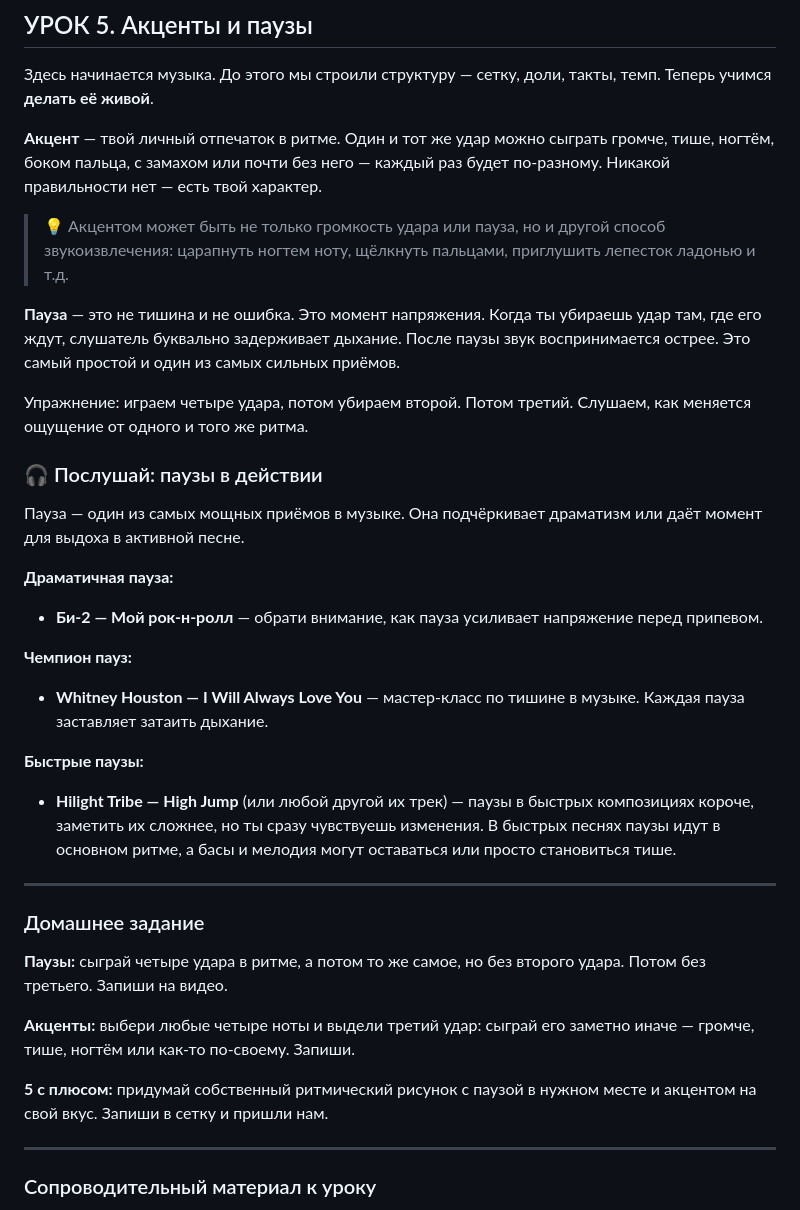
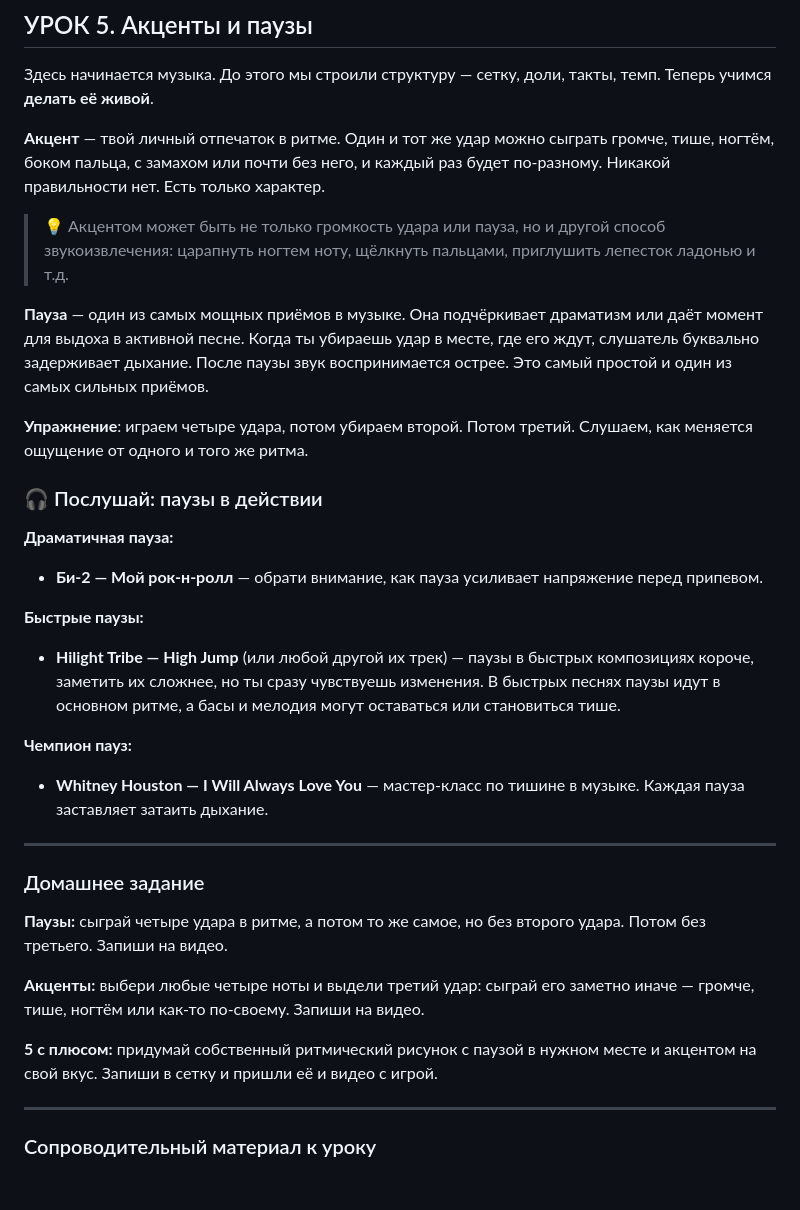
Before and after one commit to eivl10/ksenokurs, a Markdown page: course_content.md, the part around one of its changes. Rendered like a GitHub page; blank space fills up the shorter version.

```diff
--- a/course_content.md
+++ b/course_content.md
@@ -269,29 +273,27 @@
 
 Здесь начинается музыка. До этого мы строили структуру — сетку, доли, такты, темп. Теперь учимся **делать её живой**.
 
-**Акцент** — твой личный отпечаток в ритме. Один и тот же удар можно сыграть громче, тише, ногтём, боком пальца, с замахом или почти без него — каждый раз будет по-разному. Никакой правильности нет — есть твой характер.
+**Акцент** — твой личный отпечаток в ритме. Один и тот же удар можно сыграть громче, тише, ногтём, боком пальца, с замахом или почти без него, и каждый раз будет по-разному. Никакой правильности нет. Есть только характер.
 
 > 💡 Акцентом может быть не только громкость удара или пауза, но и другой способ звукоизвлечения: царапнуть ногтем ноту, щёлкнуть пальцами, приглушить лепесток ладонью и т.д.
 
-**Пауза** — это не тишина и не ошибка. Это момент напряжения. Когда ты убираешь удар там, где его ждут, слушатель буквально задерживает дыхание. После паузы звук воспринимается острее. Это самый простой и один из самых сильных приёмов.
+**Пауза** — один из самых мощных приёмов в музыке. Она подчёркивает драматизм или даёт момент для выдоха в активной песне. Когда ты убираешь удар в месте, где его ждут, слушатель буквально задерживает дыхание. После паузы звук воспринимается острее. Это самый простой и один из самых сильных приёмов.
 
-Упражнение: играем четыре удара, потом убираем второй. Потом третий. Слушаем, как меняется ощущение от одного и того же ритма.
+**Упражнение**: играем четыре удара, потом убираем второй. Потом третий. Слушаем, как меняется ощущение от одного и того же ритма.
 
 ### 🎧 Послушай: паузы в действии
-
-Пауза — один из самых мощных приёмов в музыке. Она подчёркивает драматизм или даёт момент для выдоха в активной песне.
 
 **Драматичная пауза:**
 
 * **Би-2 — Мой рок-н-ролл** — обрати внимание, как пауза усиливает напряжение перед припевом.
 
+**Быстрые паузы:**
+
+* **Hilight Tribe — High Jump** (или любой другой их трек) — паузы в быстрых композициях короче, заметить их сложнее, но ты сразу чувствуешь изменения. В быстрых песнях паузы идут в основном ритме, а басы и мелодия могут оставаться или становиться тише.
+
 **Чемпион пауз:**
 
 * **Whitney Houston — I Will Always Love You** — мастер-класс по тишине в музыке. Каждая пауза заставляет затаить дыхание.
-
-**Быстрые паузы:**
-
-* **Hilight Tribe — High Jump** (или любой другой их трек) — паузы в быстрых композициях короче, заметить их сложнее, но ты сразу чувствуешь изменения. В быстрых песнях паузы идут в основном ритме, а басы и мелодия могут оставаться или просто становиться тише.
 
 - - -
 
@@ -299,9 +301,9 @@
 
 **Паузы:** сыграй четыре удара в ритме, а потом то же самое, но без второго удара. Потом без третьего. Запиши на видео.
 
-**Акценты:** выбери любые четыре ноты и выдели третий удар: сыграй его заметно иначе — громче, тише, ногтём или как-то по-своему. Запиши.
+**Акценты:** выбери любые четыре ноты и выдели третий удар: сыграй его заметно иначе — громче, тише, ногтём или как-то по-своему. Запиши на видео.
 
-**5 с плюсом:** придумай собственный ритмический рисунок с паузой в нужном месте и акцентом на свой вкус. Запиши в сетку и пришли нам.
+**5 с плюсом:** придумай собственный ритмический рисунок с паузой в нужном месте и акцентом на свой вкус. Запиши в сетку и пришли её и видео с игрой.
 
 - - -
 
```
Also changed, not shown: other parts of course_content.md (+18 -14 lines).
